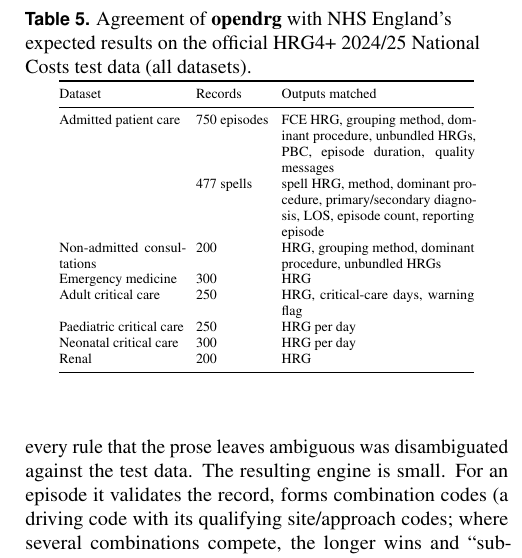
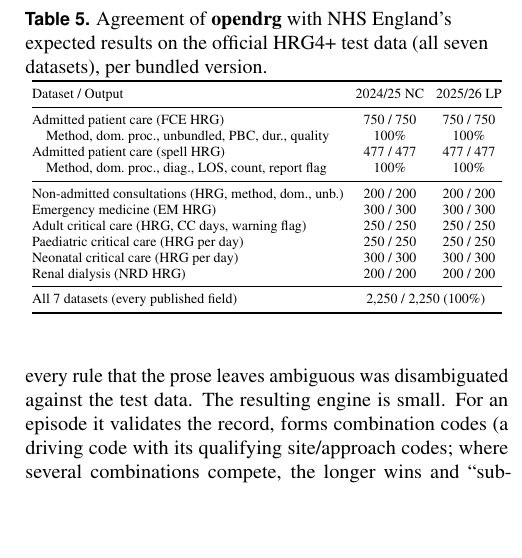
Before and after one commit to iomedhealth/opendrg, a LaTeX document (article/wp_opendrg.tex): part of one column of page 6 of 11, cut so that both start at the same text, the shorter picture padded with empty space. Compiled offline with pdfLaTeX.

Commit message:
Whitepaper: align Table 5 (HRG4+ agreement) with Table 3 (MS-DRG agreement) layout

```diff
--- a/article/wp_opendrg.tex
+++ b/article/wp_opendrg.tex
@@ -335,22 +335,27 @@
 NHS England also publishes official test data with expected results for all seven datasets. These play the role TESTDB plays for MS-DRG, with one difference: the expected results come from the shipped application rather than from an API we can drive, so the algorithm had to be transcribed from the User Manual and Chapter Summaries into an engine specification (\texttt{dev/notes/}, 950 lines with source citations), and every rule that the prose leaves ambiguous was disambiguated against the test data. The resulting engine is small. For an episode it validates the record, forms combination codes (a driving code with its qualifying site/approach codes; where several combinations compete, the longer wins and ``subsidiary'' combinations consume a contiguous qualifier run), derives unbundled HRGs (whose codes are then consumed), selects the dominant procedure as the highest hierarchy value among the remaining non-qualifier codes (lowest position on ties), evaluates the \texttt{Code To Group} candidates of the dominant procedure and of the primary diagnosis with burns $>$ multiple trauma $>$ procedure $>$ global exception $>$ diagnosis precedence, where within a row the \emph{last} satisfied (root, flag) pair wins, escalates through \texttt{Core 3}, applies the \texttt{Group To Split} rules and the programme-budgeting mapping. A spell is grouped by building a pseudo-record from its dominant episode with the union of all episodes' diagnoses and procedures and running the same engine. The other six datasets reuse the same flag language with their own inputs; emergency medicine needs the investigation and treatment hierarchies, adult critical care an organ-support count, and paediatric and neonatal critical care two flowcharts of 29 and 15 nodes---none of which is in the workbook. We transcribed them from the Chapter Summaries into versioned CSV/Markdown files (\texttt{data-raw/hrg/}) that are bundled with the tables.
 
 \begin{table}[!t]\centering
-\caption{Agreement of \textbf{opendrg} with NHS England's expected results on the official HRG4+ 2024/25 National Costs test data (all datasets).}
+\caption{Agreement of \textbf{opendrg} with NHS England's expected results on the official HRG4+ test data (all seven datasets), per bundled version.}
 \label{tab:hrgresults}
 \scriptsize
 \setlength{\tabcolsep}{3.0pt}
-\begin{tabular}{@{}p{2.2cm}p{1.3cm}p{3.4cm}@{}}
+\begin{tabular}{@{}lcc@{}}
 \toprule
-Dataset & Records & Outputs matched \\
+Dataset / Output & 2024/25 NC & 2025/26 LP \\
 \midrule
-Admitted patient care & 750 episodes & FCE HRG, grouping method, dominant procedure, unbundled HRGs, PBC, episode duration, quality messages \\
- & 477 spells & spell HRG, method, dominant procedure, primary/secondary diagnosis, LOS, episode count, reporting episode \\
-Non-admitted consultations & 200 & HRG, grouping method, dominant procedure, unbundled HRGs \\
-Emergency medicine & 300 & HRG \\
-Adult critical care & 250 & HRG, critical-care days, warning flag \\
-Paediatric critical care & 250 & HRG per day \\
-Neonatal critical care & 300 & HRG per day \\
-Renal & 200 & HRG \\
+Admitted patient care (FCE HRG) & 750 / 750 & 750 / 750 \\
+\quad Method, dom.\ proc., unbundled, PBC, dur., quality & 100\% & 100\% \\
+Admitted patient care (spell HRG) & 477 / 477 & 477 / 477 \\
+\quad Method, dom.\ proc., diag., LOS, count, report flag & 100\% & 100\% \\
+\midrule
+Non-admitted consultations (HRG, method, dom., unb.) & 200 / 200 & 200 / 200 \\
+Emergency medicine (EM HRG) & 300 / 300 & 300 / 300 \\
+Adult critical care (HRG, CC days, warning flag) & 250 / 250 & 250 / 250 \\
+Paediatric critical care (HRG per day) & 250 / 250 & 250 / 250 \\
+Neonatal critical care (HRG per day) & 300 / 300 & 300 / 300 \\
+Renal dialysis (NRD HRG) & 200 / 200 & 200 / 200 \\
+\midrule
+All 7 datasets (every published field) & \multicolumn{2}{c}{2{,}250 / 2{,}250 (100\%)} \\
 \bottomrule
 \end{tabular}
 \end{table}
```
Also changed, not shown: article/wp_opendrg.pdf.
